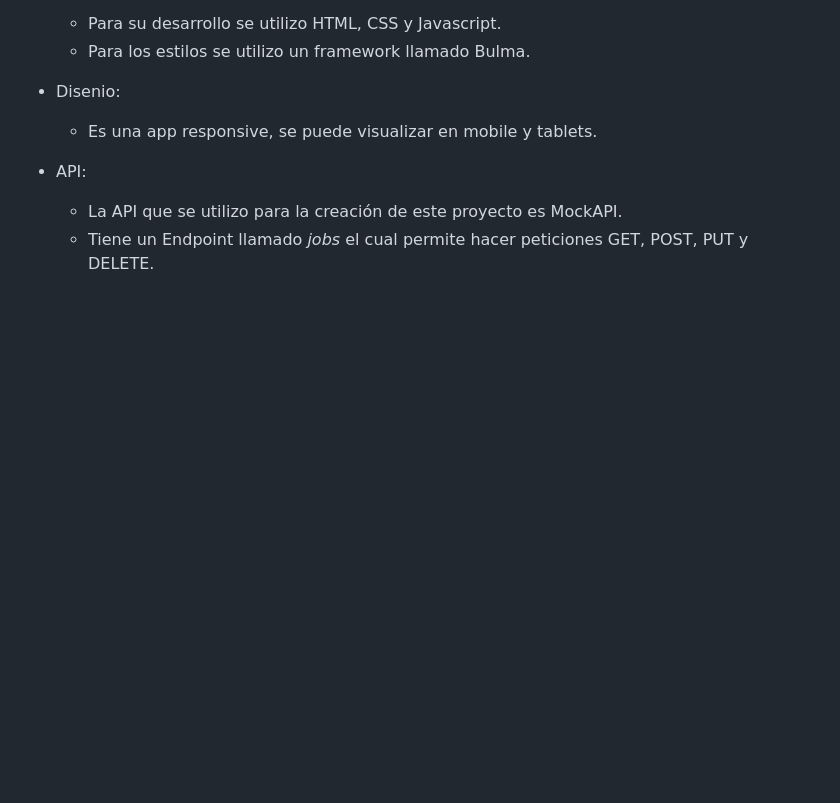
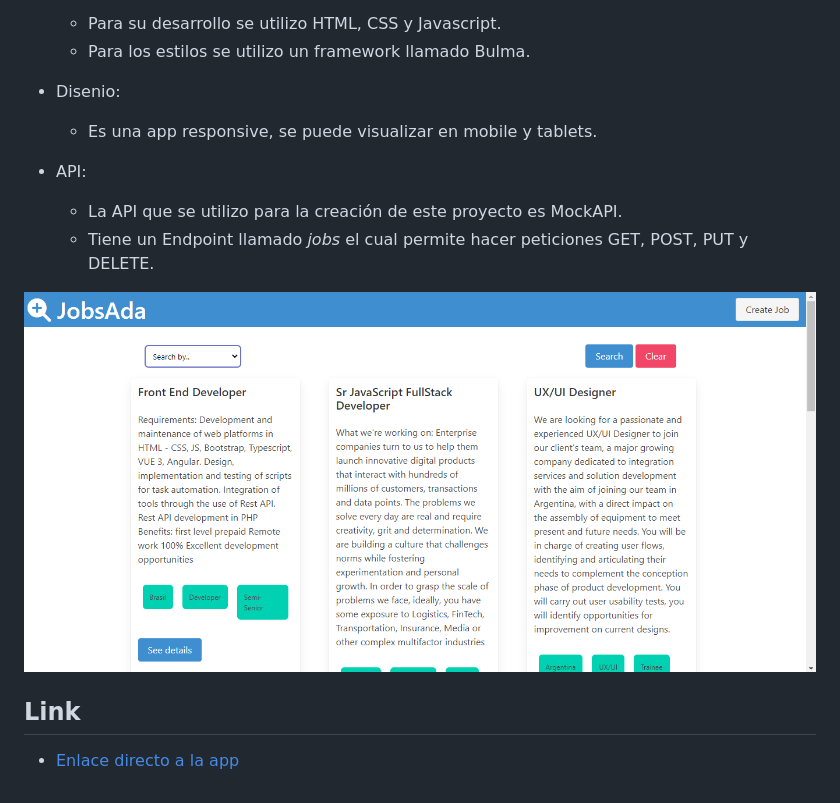
Before and after one commit to Mine24Ga/JobsAda, a Markdown page: README.md, the part around the change. Rendered like a GitHub page; pictures changed too: assets/jobs.png (added); blank space fills up the shorter version.

```diff
--- a/README.md
+++ b/README.md
@@ -11,3 +11,9 @@ JobsAda es una app, que permite buscar y crear nuevos empleos.
 - API:
     - La API que se utilizo para la creación de este proyecto es MockAPI.
     - Tiene un Endpoint llamado *jobs* el cual permite hacer peticiones GET, POST, PUT y DELETE.
+
+![Vista principal de la app](assets/jobs.png)
+
+## Link
+
+- [Enlace directo a la app](https://jobsada.netlify.app/)
```
